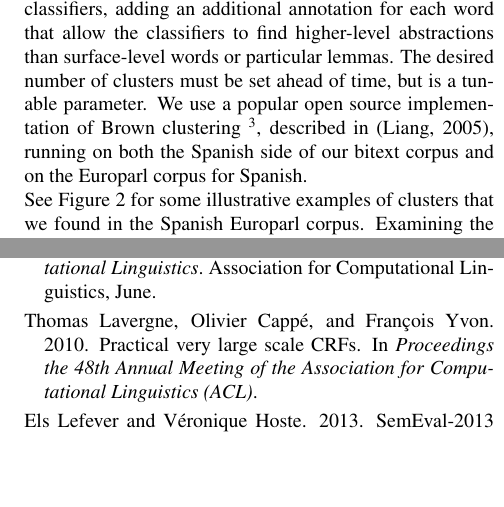
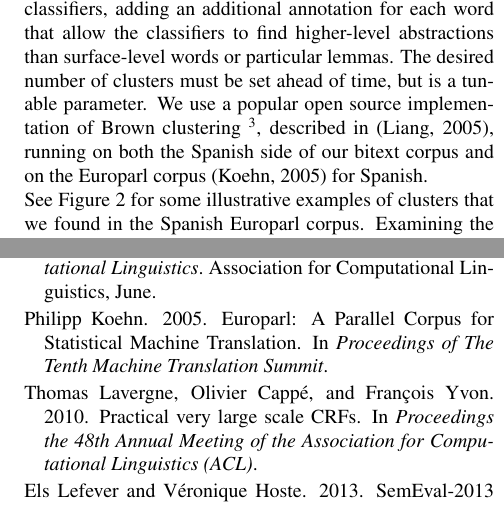
Before and after one commit to alexrudnick/chipa, a LaTeX document (papers/saltmil2014/saltmil2014.tex): two parts of the columns of pages 3 and 6 of 6, joined at a grey line, cut so that both start at the same text, the shorter picture padded with empty space. Compiled offline with pdfLaTeX.

Commit message:
citation

```diff
--- a/papers/saltmil2014/saltmil2014.tex
+++ b/papers/saltmil2014/saltmil2014.tex
@@ -248,7 +248,7 @@ parameter.
 We use a popular open source implementation of Brown clustering
 \footnote{\url{https://github.com/percyliang/brown-cluster}}, described in
 \cite{Liang05semi-supervisedlearning}, running on both the Spanish side of our
-bitext corpus and on the Europarl corpus for Spanish.
+bitext corpus and on the Europarl corpus \cite{europarl} for Spanish.
 
 \begin{figure*}[t!]
   \begin{tabular}{|l|p{15cm}|}
```
